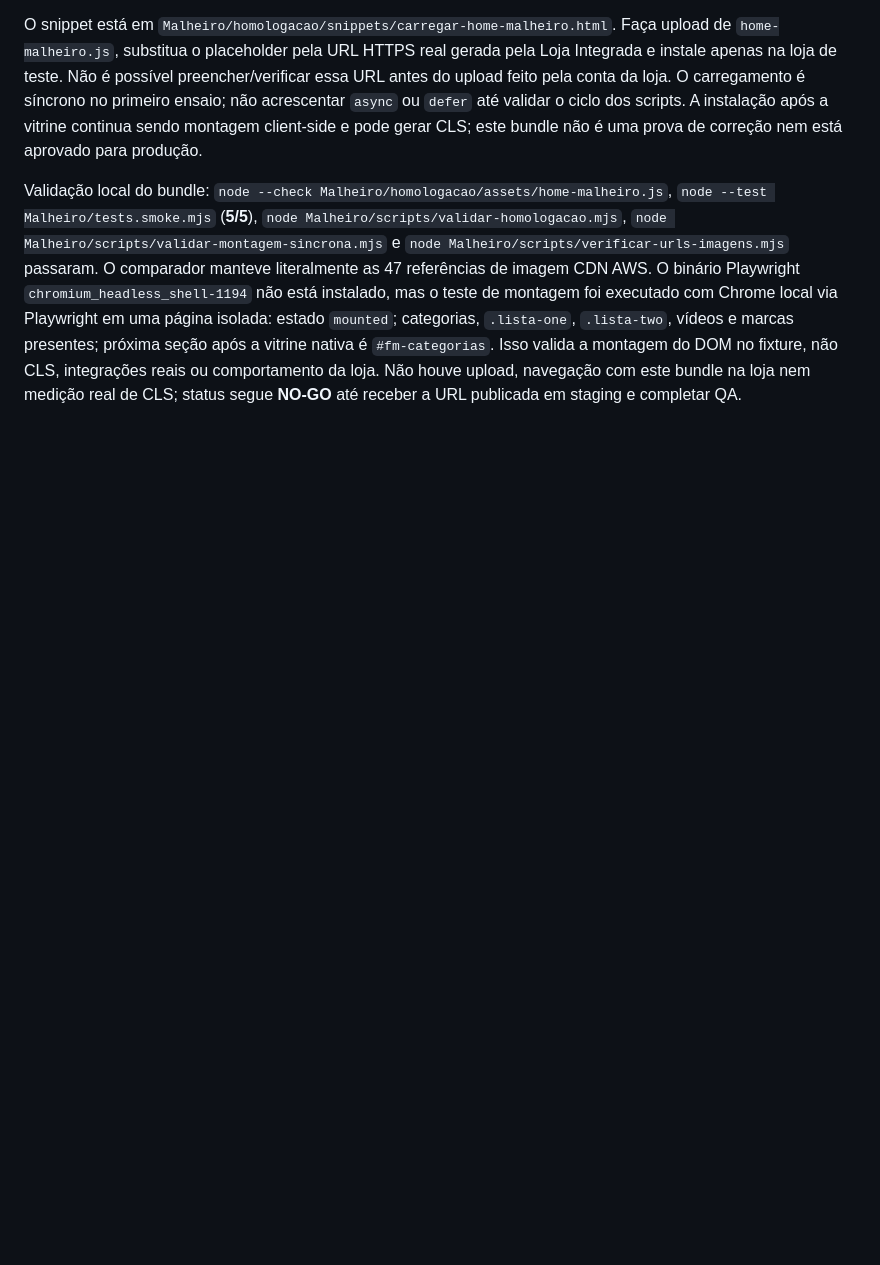
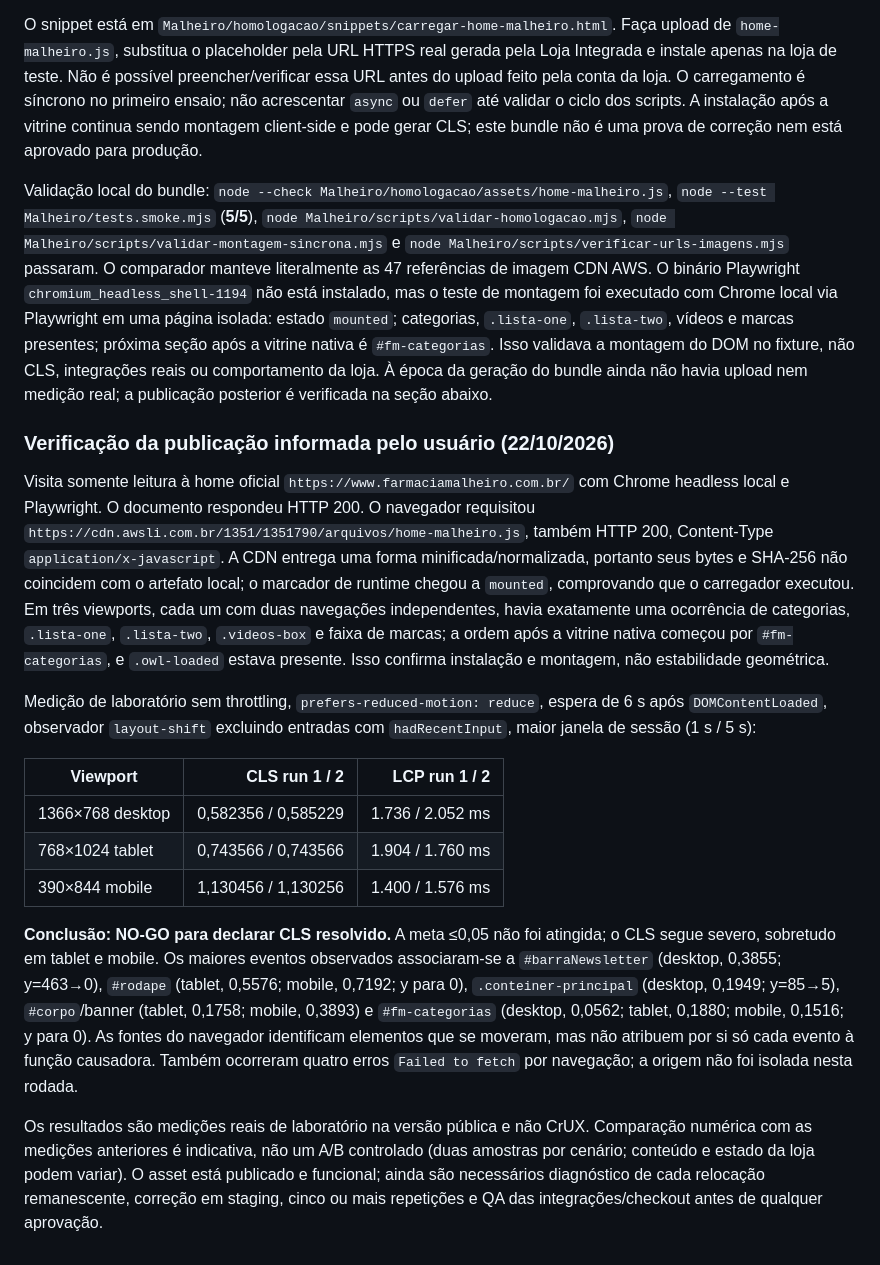
Before and after one commit to fwragenciadigital/fwrtema, a Markdown page: Malheiro/auditoria/09-CODEX-RESULTADOS-CLS.md, the part around the change. Drawn GitHub-style; blank space fills up the shorter version.

Commit message:
docs: registrar validacao da home publicada

```diff
--- a/Malheiro/auditoria/09-CODEX-RESULTADOS-CLS.md
+++ b/Malheiro/auditoria/09-CODEX-RESULTADOS-CLS.md
@@ -93,4 +93,20 @@ O Gerenciador da Loja Integrada não aceita `.html`, mas aceita `.js`. Foi criad
 
 O snippet está em `Malheiro/homologacao/snippets/carregar-home-malheiro.html`. Faça upload de `home-malheiro.js`, substitua o placeholder pela URL HTTPS real gerada pela Loja Integrada e instale apenas na loja de teste. Não é possível preencher/verificar essa URL antes do upload feito pela conta da loja. O carregamento é síncrono no primeiro ensaio; não acrescentar `async` ou `defer` até validar o ciclo dos scripts. A instalação após a vitrine continua sendo montagem client-side e pode gerar CLS; este bundle não é uma prova de correção nem está aprovado para produção.
 
-Validação local do bundle: `node --check Malheiro/homologacao/assets/home-malheiro.js`, `node --test Malheiro/tests.smoke.mjs` (**5/5**), `node Malheiro/scripts/validar-homologacao.mjs`, `node Malheiro/scripts/validar-montagem-sincrona.mjs` e `node Malheiro/scripts/verificar-urls-imagens.mjs` passaram. O comparador manteve literalmente as 47 referências de imagem CDN AWS. O binário Playwright `chromium_headless_shell-1194` não está instalado, mas o teste de montagem foi executado com Chrome local via Playwright em uma página isolada: estado `mounted`; categorias, `.lista-one`, `.lista-two`, vídeos e marcas presentes; próxima seção após a vitrine nativa é `#fm-categorias`. Isso valida a montagem do DOM no fixture, não CLS, integrações reais ou comportamento da loja. Não houve upload, navegação com este bundle na loja nem medição real de CLS; status segue **NO-GO** até receber a URL publicada em staging e completar QA.
+Validação local do bundle: `node --check Malheiro/homologacao/assets/home-malheiro.js`, `node --test Malheiro/tests.smoke.mjs` (**5/5**), `node Malheiro/scripts/validar-homologacao.mjs`, `node Malheiro/scripts/validar-montagem-sincrona.mjs` e `node Malheiro/scripts/verificar-urls-imagens.mjs` passaram. O comparador manteve literalmente as 47 referências de imagem CDN AWS. O binário Playwright `chromium_headless_shell-1194` não está instalado, mas o teste de montagem foi executado com Chrome local via Playwright em uma página isolada: estado `mounted`; categorias, `.lista-one`, `.lista-two`, vídeos e marcas presentes; próxima seção após a vitrine nativa é `#fm-categorias`. Isso validava a montagem do DOM no fixture, não CLS, integrações reais ou comportamento da loja. À época da geração do bundle ainda não havia upload nem medição real; a publicação posterior é verificada na seção abaixo.
+
+### Verificação da publicação informada pelo usuário (22/10/2026)
+
+Visita somente leitura à home oficial `https://www.farmaciamalheiro.com.br/` com Chrome headless local e Playwright. O documento respondeu HTTP 200. O navegador requisitou `https://cdn.awsli.com.br/1351/1351790/arquivos/home-malheiro.js`, também HTTP 200, Content-Type `application/x-javascript`. A CDN entrega uma forma minificada/normalizada, portanto seus bytes e SHA-256 não coincidem com o artefato local; o marcador de runtime chegou a `mounted`, comprovando que o carregador executou. Em três viewports, cada um com duas navegações independentes, havia exatamente uma ocorrência de categorias, `.lista-one`, `.lista-two`, `.videos-box` e faixa de marcas; a ordem após a vitrine nativa começou por `#fm-categorias`, e `.owl-loaded` estava presente. Isso confirma instalação e montagem, não estabilidade geométrica.
+
+Medição de laboratório sem throttling, `prefers-reduced-motion: reduce`, espera de 6 s após `DOMContentLoaded`, observador `layout-shift` excluindo entradas com `hadRecentInput`, maior janela de sessão (1 s / 5 s):
+
+| Viewport | CLS run 1 / 2 | LCP run 1 / 2 |
+|---|---:|---:|
+| 1366×768 desktop | 0,582356 / 0,585229 | 1.736 / 2.052 ms |
+| 768×1024 tablet | 0,743566 / 0,743566 | 1.904 / 1.760 ms |
+| 390×844 mobile | 1,130456 / 1,130256 | 1.400 / 1.576 ms |
+
+**Conclusão: NO-GO para declarar CLS resolvido.** A meta ≤0,05 não foi atingida; o CLS segue severo, sobretudo em tablet e mobile. Os maiores eventos observados associaram-se a `#barraNewsletter` (desktop, 0,3855; y=463→0), `#rodape` (tablet, 0,5576; mobile, 0,7192; y para 0), `.conteiner-principal` (desktop, 0,1949; y=85→5), `#corpo`/banner (tablet, 0,1758; mobile, 0,3893) e `#fm-categorias` (desktop, 0,0562; tablet, 0,1880; mobile, 0,1516; y para 0). As fontes do navegador identificam elementos que se moveram, mas não atribuem por si só cada evento à função causadora. Também ocorreram quatro erros `Failed to fetch` por navegação; a origem não foi isolada nesta rodada.
+
+Os resultados são medições reais de laboratório na versão pública e não CrUX. Comparação numérica com as medições anteriores é indicativa, não um A/B controlado (duas amostras por cenário; conteúdo e estado da loja podem variar). O asset está publicado e funcional; ainda são necessários diagnóstico de cada relocação remanescente, correção em staging, cinco ou mais repetições e QA das integrações/checkout antes de qualquer aprovação.
```
